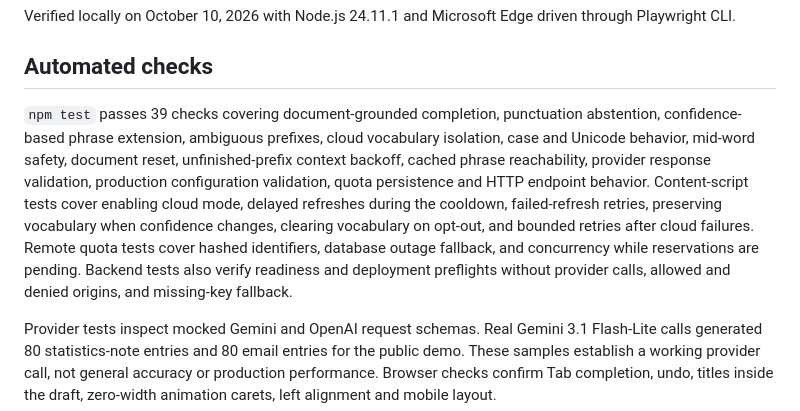
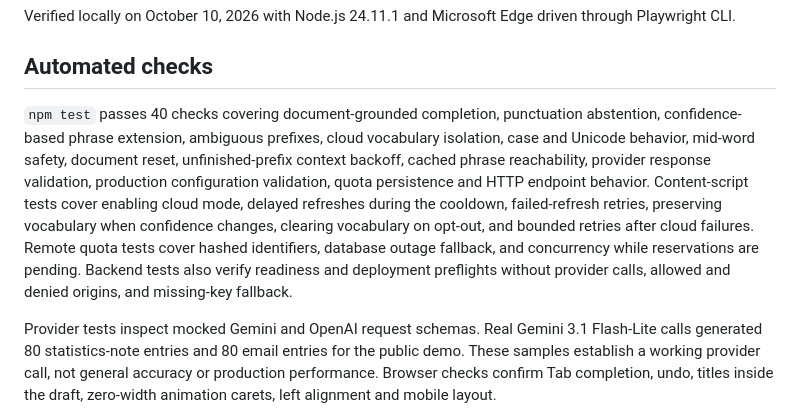
Before and after one commit to mutms7/Typer.AI, a Markdown page: docs/verification.md, the part around the change. GitHub-like rendering.

```diff
--- a/docs/verification.md
+++ b/docs/verification.md
@@ -4,7 +4,7 @@ Verified locally on October 10, 2026 with Node.js 24.11.1 and Microsoft Edge dri
 
 ## Automated checks
 
-`npm test` passes 39 checks covering document-grounded completion, punctuation abstention, confidence-based phrase extension, ambiguous prefixes, cloud vocabulary isolation, case and Unicode behavior, mid-word safety, document reset, unfinished-prefix context backoff, cached phrase reachability, provider response validation, production configuration validation, quota persistence and HTTP endpoint behavior. Content-script tests cover enabling cloud mode, delayed refreshes during the cooldown, failed-refresh retries, preserving vocabulary when confidence changes, clearing vocabulary on opt-out, and bounded retries after cloud failures. Remote quota tests cover hashed identifiers, database outage fallback, and concurrency while reservations are pending. Backend tests also verify readiness and deployment preflights without provider calls, allowed and denied origins, and missing-key fallback.
+`npm test` passes 40 checks covering document-grounded completion, punctuation abstention, confidence-based phrase extension, ambiguous prefixes, cloud vocabulary isolation, case and Unicode behavior, mid-word safety, document reset, unfinished-prefix context backoff, cached phrase reachability, provider response validation, production configuration validation, quota persistence and HTTP endpoint behavior. Content-script tests cover enabling cloud mode, delayed refreshes during the cooldown, failed-refresh retries, preserving vocabulary when confidence changes, clearing vocabulary on opt-out, and bounded retries after cloud failures. Remote quota tests cover hashed identifiers, database outage fallback, and concurrency while reservations are pending. Backend tests also verify readiness and deployment preflights without provider calls, allowed and denied origins, and missing-key fallback.
 
 Provider tests inspect mocked Gemini and OpenAI request schemas. Real Gemini 3.1 Flash-Lite calls generated 80 statistics-note entries and 80 email entries for the public demo. These samples establish a working provider call, not general accuracy or production performance. Browser checks confirm Tab completion, undo, titles inside the draft, zero-width animation carets, left alignment and mobile layout.
 
```
Also changed, not shown: store/listing.md (+4 -0 lines).
